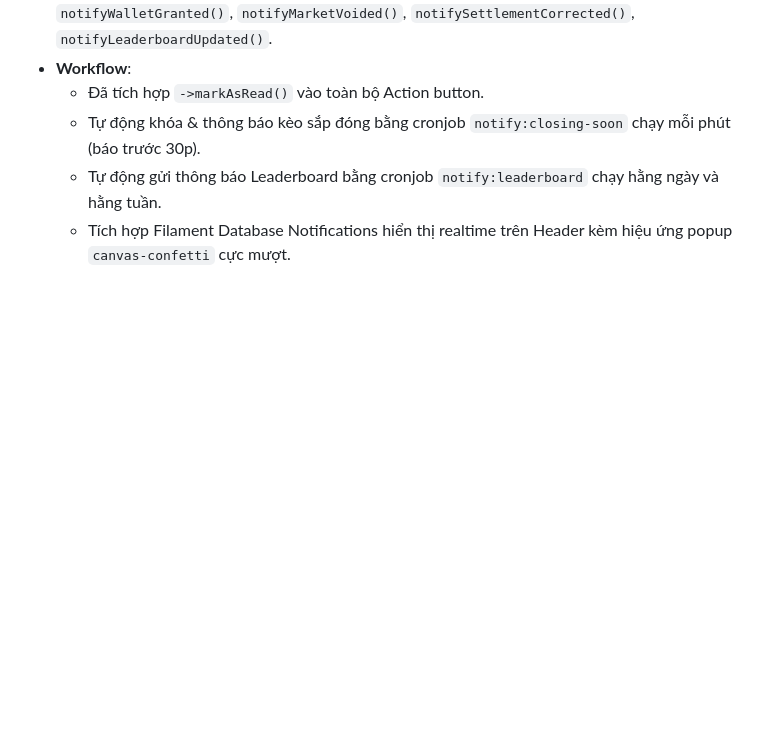
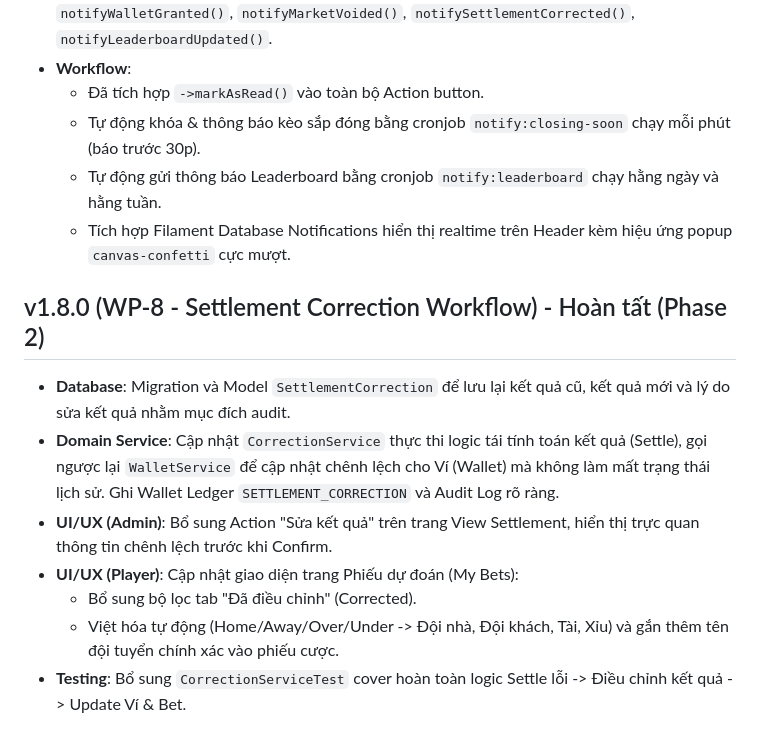
Before and after one commit to websiteallship/lawc2026, a Markdown page: docs/VERSION_LOG.md, the part around the change. GitHub-like rendering; blank space fills up the shorter version.

Commit message:
docs: Update VERSION_LOG for WP-8

```diff
--- a/docs/VERSION_LOG.md
+++ b/docs/VERSION_LOG.md
@@ -207,3 +207,12 @@
   - Tự động khóa & thông báo kèo sắp đóng bằng cronjob `notify:closing-soon` chạy mỗi phút (báo trước 30p).
   - Tự động gửi thông báo Leaderboard bằng cronjob `notify:leaderboard` chạy hằng ngày và hằng tuần.
   - Tích hợp Filament Database Notifications hiển thị realtime trên Header kèm hiệu ứng popup `canvas-confetti` cực mượt.
+
+## v1.8.0 (WP-8 - Settlement Correction Workflow) - Hoàn tất (Phase 2)
+- **Database**: Migration và Model `SettlementCorrection` để lưu lại kết quả cũ, kết quả mới và lý do sửa kết quả nhằm mục đích audit.
+- **Domain Service**: Cập nhật `CorrectionService` thực thi logic tái tính toán kết quả (Settle), gọi ngược lại `WalletService` để cập nhật chênh lệch cho Ví (Wallet) mà không làm mất trạng thái lịch sử. Ghi Wallet Ledger `SETTLEMENT_CORRECTION` và Audit Log rõ ràng.
+- **UI/UX (Admin)**: Bổ sung Action "Sửa kết quả" trên trang View Settlement, hiển thị trực quan thông tin chênh lệch trước khi Confirm.
+- **UI/UX (Player)**: Cập nhật giao diện trang Phiếu dự đoán (My Bets):
+  - Bổ sung bộ lọc tab "Đã điều chỉnh" (Corrected).
+  - Việt hóa tự động (Home/Away/Over/Under -> Đội nhà, Đội khách, Tài, Xỉu) và gắn thêm tên đội tuyển chính xác vào phiếu cược.
+- **Testing**: Bổ sung `CorrectionServiceTest` cover hoàn toàn logic Settle lỗi -> Điều chỉnh kết quả -> Update Ví & Bet.
```
